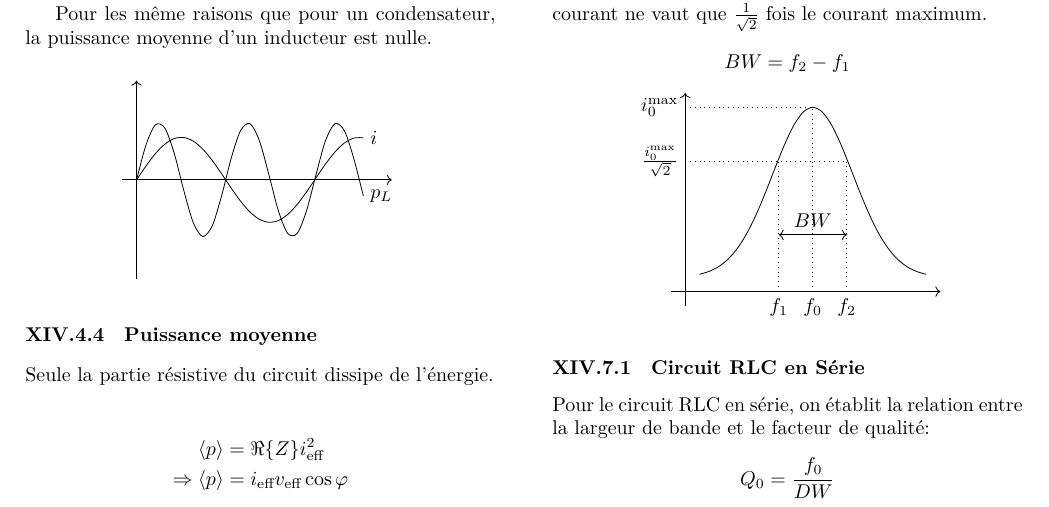
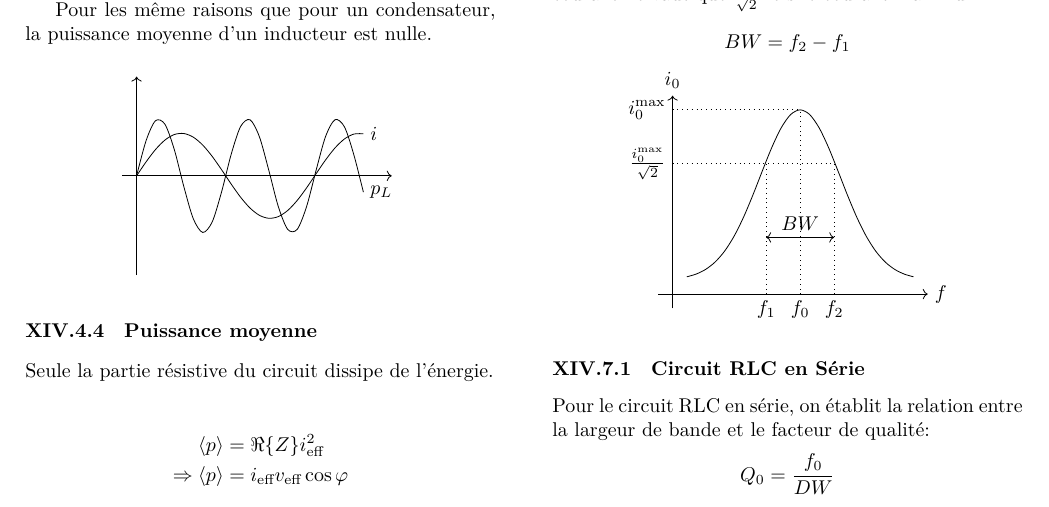
Before and after one commit to hukyyy/phys103-resume, a LaTeX document (résumé.tex, which reads chapitres/chap14.tex): part of page 5 of 5, cut at the place of the change. Compiled offline with XeLaTeX.

Commit message:
fix graph

```diff
--- a/chapitres/chap14.tex
+++ b/chapitres/chap14.tex
@@ -172,8 +172,8 @@
 
     \begin{center}
         \begin{tikzpicture}[domain=0.25:4.25, scale=1, smooth]
-            \draw[->] (0, -0.25) to (0, 3.5);
-            \draw[->] (-0.25, 0) to (4.5, 0);
+            \draw[->] (0, -0.25) to (0, 3.5) node[above] {$i_0$};
+            \draw[->] (-0.25, 0) to (4.5, 0) node[right] {$f$};
             \draw plot (\x, {3* exp(-(\x-2.25)^2) + 0.25});
             \draw[dotted] (0, {3* exp(0)^2 + 0.25}) node[left] {$i_0^{\text{max}}$} -- (2.25, {3* exp(0)^2 + 0.25});
             \draw[dotted] (0, {(3* exp(0)^2 + 0.25)/sqrt(2)}) node[left] {$\frac{i_0^{\text{max}}}{\sqrt{2}}$} -- (2.85, {(3* exp(0)^2 + 0.25)/sqrt(2)});
```
Also changed, not shown: résumé.pdf.
